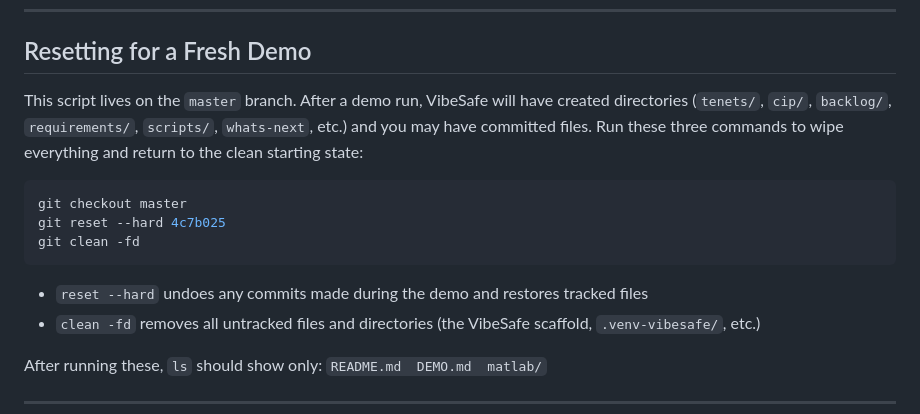
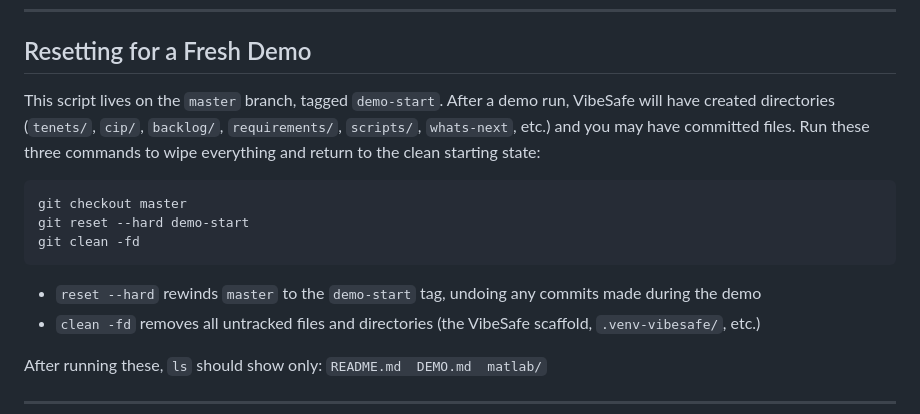
Before and after one commit to lawrennd/kappenball, a Markdown page: DEMO.md, the part around the change. Rendered like a GitHub page.

Commit message:
Use demo-start tag in reset command (robust across multiple demo runs)

````diff
--- a/DEMO.md
+++ b/DEMO.md
@@ -9,15 +9,15 @@
 
 ## Resetting for a Fresh Demo
 
-This script lives on the `master` branch. After a demo run, VibeSafe will have created directories (`tenets/`, `cip/`, `backlog/`, `requirements/`, `scripts/`, `whats-next`, etc.) and you may have committed files. Run these three commands to wipe everything and return to the clean starting state:
+This script lives on the `master` branch, tagged `demo-start`. After a demo run, VibeSafe will have created directories (`tenets/`, `cip/`, `backlog/`, `requirements/`, `scripts/`, `whats-next`, etc.) and you may have committed files. Run these three commands to wipe everything and return to the clean starting state:
 
 ```bash
 git checkout master
-git reset --hard 4c7b025
+git reset --hard demo-start
 git clean -fd
 ```
 
-- `reset --hard` undoes any commits made during the demo and restores tracked files
+- `reset --hard` rewinds `master` to the `demo-start` tag, undoing any commits made during the demo
 - `clean -fd` removes all untracked files and directories (the VibeSafe scaffold, `.venv-vibesafe/`, etc.)
 
 After running these, `ls` should show only: `README.md  DEMO.md  matlab/`
````
